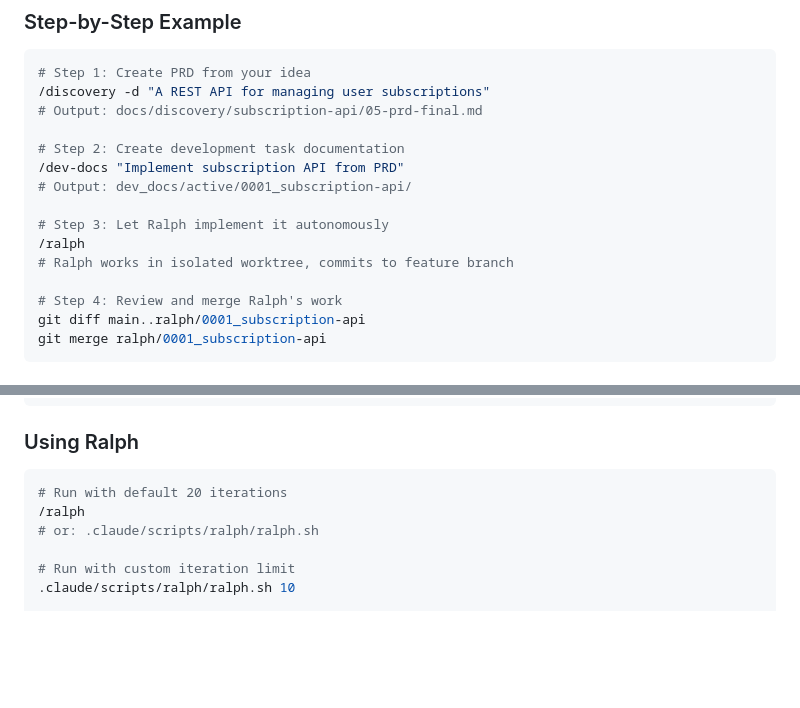
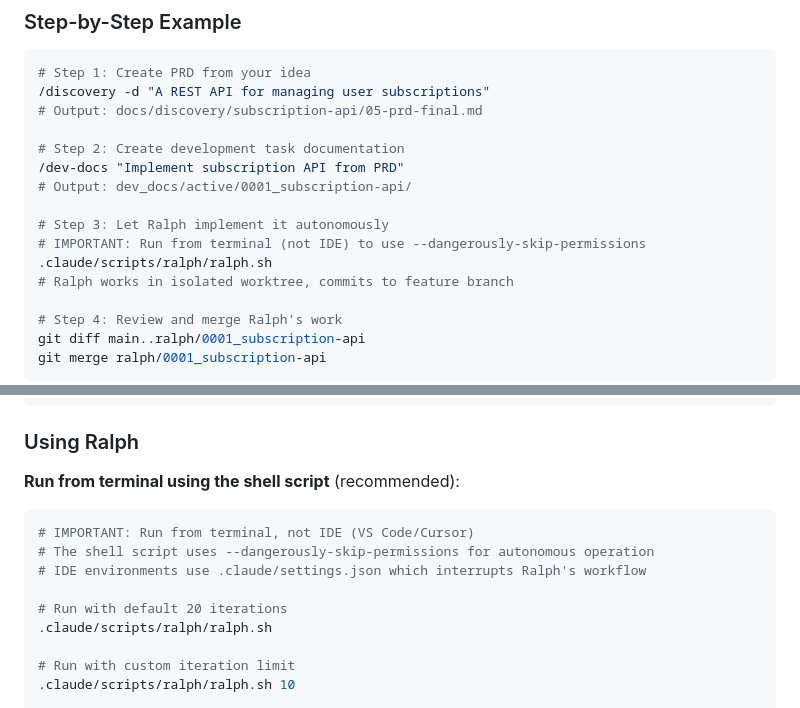
Before and after one commit to TGusciora/claude_code_common_base, a Markdown page: README.md, 2 parts joined by grey strips. Drawn GitHub-style; blank space fills up the shorter version.

````diff
--- a/README.md
+++ b/README.md
@@ -94,7 +94,8 @@ The recommended workflow transforms ideas into deployed code through three autom
 # Output: dev_docs/active/0001_subscription-api/
 
 # Step 3: Let Ralph implement it autonomously
-/ralph
+# IMPORTANT: Run from terminal (not IDE) to use --dangerously-skip-permissions
+.claude/scripts/ralph/ralph.sh
 # Ralph works in isolated worktree, commits to feature branch
 
 # Step 4: Review and merge Ralph's work
@@ -159,10 +160,15 @@ Ralph is a **test-driven, self-continuing agent** that automates implementation
 
 ### Using Ralph
 
+**Run from terminal using the shell script** (recommended):
+
 ```bash
+# IMPORTANT: Run from terminal, not IDE (VS Code/Cursor)
+# The shell script uses --dangerously-skip-permissions for autonomous operation
+# IDE environments use .claude/settings.json which interrupts Ralph's workflow
+
 # Run with default 20 iterations
-/ralph
-# or: .claude/scripts/ralph/ralph.sh
+.claude/scripts/ralph/ralph.sh
 
 # Run with custom iteration limit
 .claude/scripts/ralph/ralph.sh 10
````
Also changed, not shown: .claude/commands/ralph.md (+15 -6 lines).
